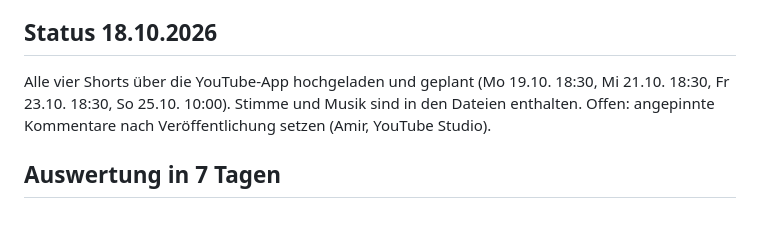
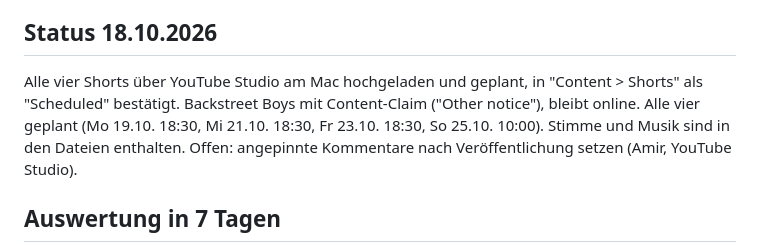
Before and after one commit to amirprada/Shramba, a Markdown page: selma-ads/youtube/2026-43.md, the part around the change. GitHub-like rendering; blank space fills up the shorter version.

Commit message:
Selma: vier Shorts in YouTube Studio als geplant bestätigt
Co-Authored-By: Claude Fable 5.1 <noreply@anthropic.com>
Claude-Session: https://claude.ai/code/session_01HKXydRTQS3ZMCLYUZVkCXQ

```diff
--- a/selma-ads/youtube/2026-43.md
+++ b/selma-ads/youtube/2026-43.md
@@ -99,7 +99,9 @@ Den 30-Minuten-Trainingsguide bekommst du hier: https://fancy-wave-35324.myflode
   Link Cortisol-Guide.
 
 ## Status 18.10.2026
-Alle vier Shorts über die YouTube-App hochgeladen und geplant (Mo 19.10. 18:30,
+Alle vier Shorts über YouTube Studio am Mac hochgeladen und geplant, in
+"Content > Shorts" als "Scheduled" bestätigt. Backstreet Boys mit Content-Claim
+("Other notice"), bleibt online. Alle vier geplant (Mo 19.10. 18:30,
 Mi 21.10. 18:30, Fr 23.10. 18:30, So 25.10. 10:00). Stimme und Musik sind in
 den Dateien enthalten. Offen: angepinnte Kommentare nach Veröffentlichung
 setzen (Amir, YouTube Studio).
```
